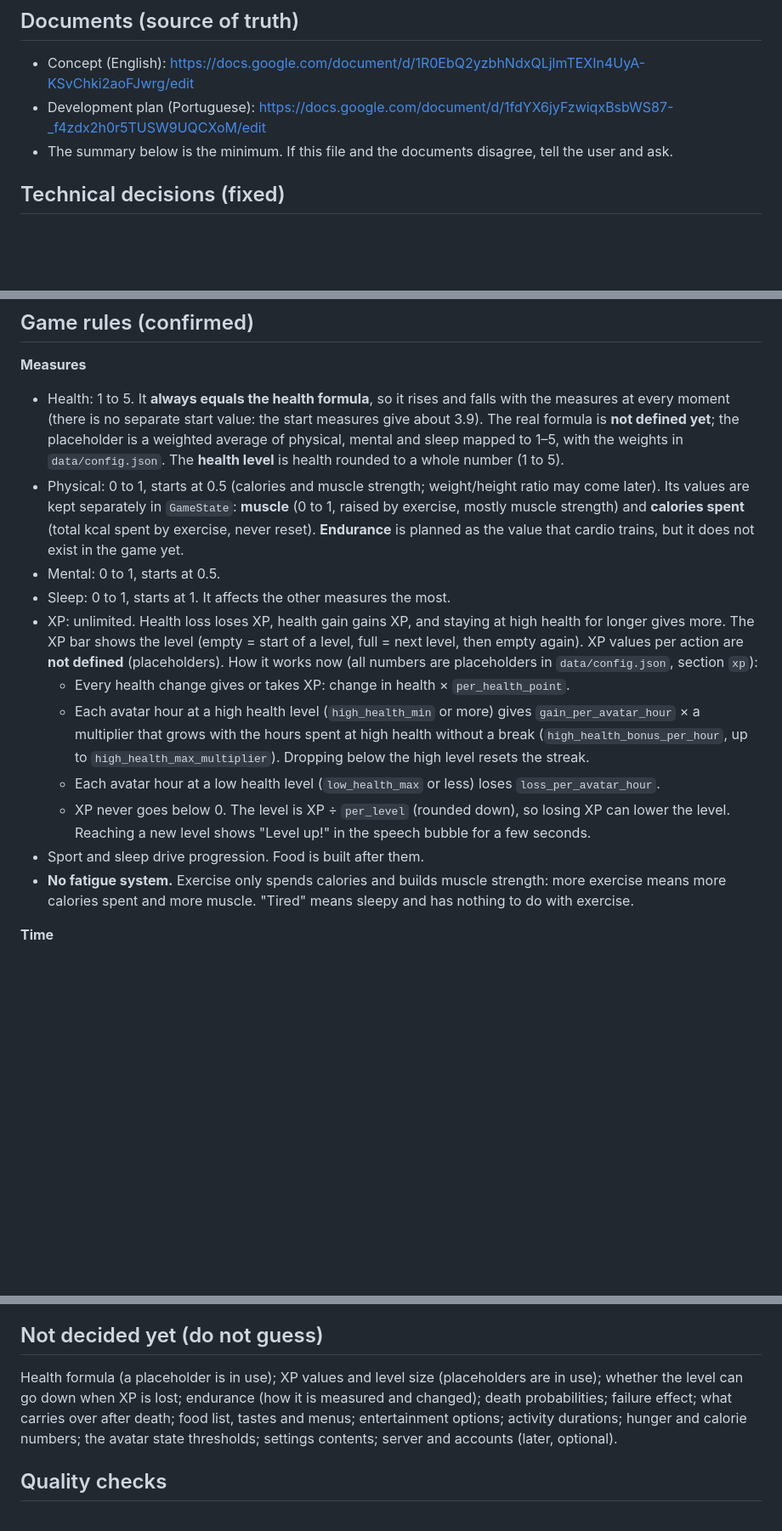
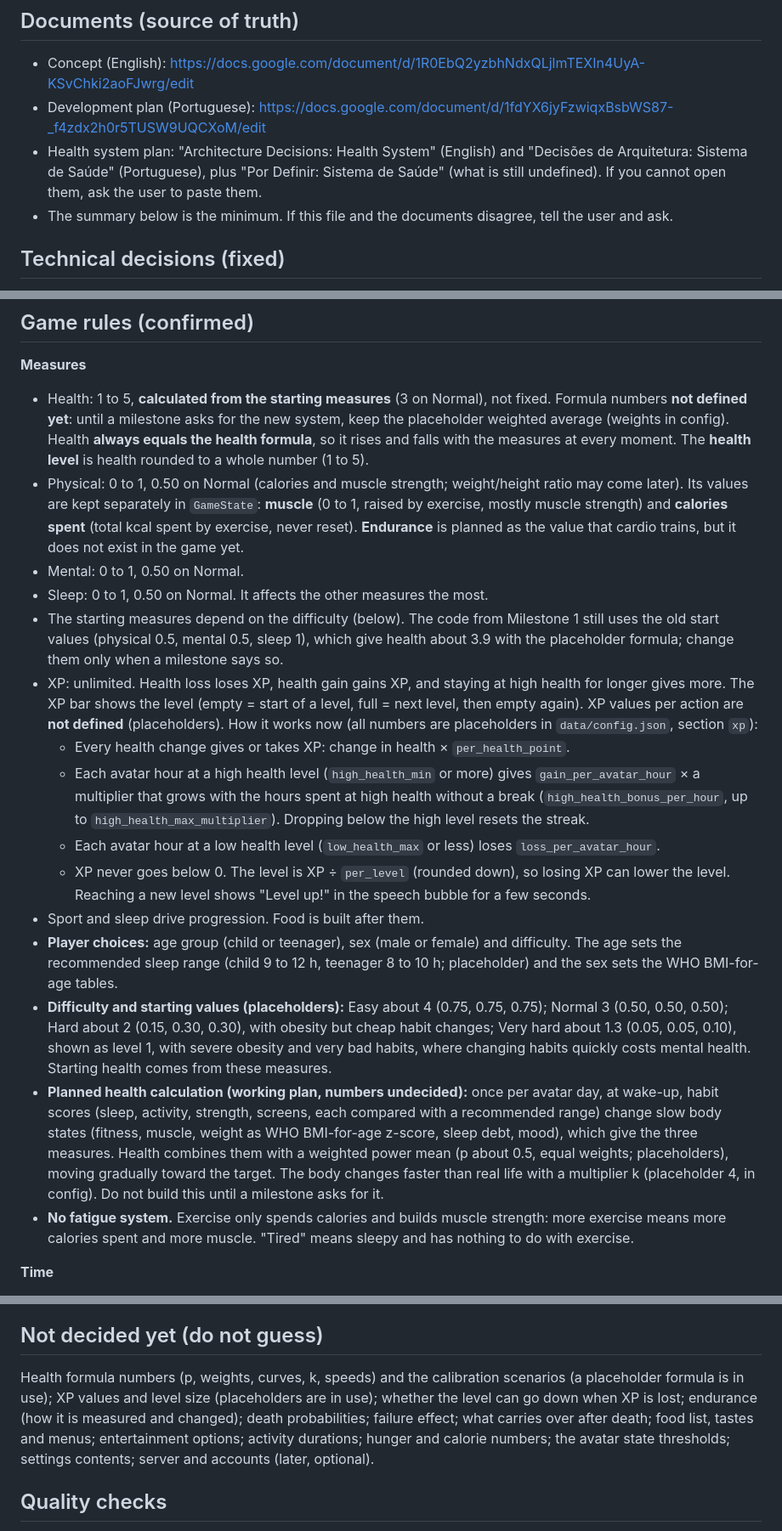
Before and after one commit to RomesQuiet/bio-streams-CMP, a Markdown page: CLAUDE.md, 3 parts joined by grey strips. Shown at 85% size. GitHub-like rendering; blank space fills up the shorter version.

Commit message:
Update CLAUDE.md: health system plan, difficulty and Task 4.5 rules

```diff
--- a/CLAUDE.md
+++ b/CLAUDE.md
@@ -20,6 +20,7 @@ The author is a 9th-grade student competing in the national phase. Goal: win and
 
 - Concept (English): https://docs.google.com/document/d/1R0EbQ2yzbhNdxQLjlmTEXIn4UyA-KSvChki2aoFJwrg/edit
 - Development plan (Portuguese): https://docs.google.com/document/d/1fdYX6jyFzwiqxBsbWS87-_f4zdx2h0r5TUSW9UQCXoM/edit
+- Health system plan: "Architecture Decisions: Health System" (English) and "Decisões de Arquitetura: Sistema de Saúde" (Portuguese), plus "Por Definir: Sistema de Saúde" (what is still undefined). If you cannot open them, ask the user to paste them.
 - The summary below is the minimum. If this file and the documents disagree, tell the user and ask.
 
 ## Technical decisions (fixed)
@@ -53,16 +54,20 @@ Autoloads: `Config`, `GameState`, `Clock`, `SaveGame`, `Activities` (the general
 ## Game rules (confirmed)
 
 **Measures**
-- Health: 1 to 5. It **always equals the health formula**, so it rises and falls with the measures at every moment (there is no separate start value: the start measures give about 3.9). The real formula is **not defined yet**; the placeholder is a weighted average of physical, mental and sleep mapped to 1–5, with the weights in `data/config.json`. The **health level** is health rounded to a whole number (1 to 5).
-- Physical: 0 to 1, starts at 0.5 (calories and muscle strength; weight/height ratio may come later). Its values are kept separately in `GameState`: **muscle** (0 to 1, raised by exercise, mostly muscle strength) and **calories spent** (total kcal spent by exercise, never reset). **Endurance** is planned as the value that cardio trains, but it does not exist in the game yet.
-- Mental: 0 to 1, starts at 0.5.
-- Sleep: 0 to 1, starts at 1. It affects the other measures the most.
+- Health: 1 to 5, **calculated from the starting measures** (3 on Normal), not fixed. Formula numbers **not defined yet**: until a milestone asks for the new system, keep the placeholder weighted average (weights in config). Health **always equals the health formula**, so it rises and falls with the measures at every moment. The **health level** is health rounded to a whole number (1 to 5).
+- Physical: 0 to 1, 0.50 on Normal (calories and muscle strength; weight/height ratio may come later). Its values are kept separately in `GameState`: **muscle** (0 to 1, raised by exercise, mostly muscle strength) and **calories spent** (total kcal spent by exercise, never reset). **Endurance** is planned as the value that cardio trains, but it does not exist in the game yet.
+- Mental: 0 to 1, 0.50 on Normal.
+- Sleep: 0 to 1, 0.50 on Normal. It affects the other measures the most.
+- The starting measures depend on the difficulty (below). The code from Milestone 1 still uses the old start values (physical 0.5, mental 0.5, sleep 1), which give health about 3.9 with the placeholder formula; change them only when a milestone says so.
 - XP: unlimited. Health loss loses XP, health gain gains XP, and staying at high health for longer gives more. The XP bar shows the level (empty = start of a level, full = next level, then empty again). XP values per action are **not defined** (placeholders). How it works now (all numbers are placeholders in `data/config.json`, section `xp`):
   - Every health change gives or takes XP: change in health × `per_health_point`.
   - Each avatar hour at a high health level (`high_health_min` or more) gives `gain_per_avatar_hour` × a multiplier that grows with the hours spent at high health without a break (`high_health_bonus_per_hour`, up to `high_health_max_multiplier`). Dropping below the high level resets the streak.
   - Each avatar hour at a low health level (`low_health_max` or less) loses `loss_per_avatar_hour`.
   - XP never goes below 0. The level is XP ÷ `per_level` (rounded down), so losing XP can lower the level. Reaching a new level shows "Level up!" in the speech bubble for a few seconds.
 - Sport and sleep drive progression. Food is built after them.
+- **Player choices:** age group (child or teenager), sex (male or female) and difficulty. The age sets the recommended sleep range (child 9 to 12 h, teenager 8 to 10 h; placeholder) and the sex sets the WHO BMI-for-age tables.
+- **Difficulty and starting values (placeholders):** Easy about 4 (0.75, 0.75, 0.75); Normal 3 (0.50, 0.50, 0.50); Hard about 2 (0.15, 0.30, 0.30), with obesity but cheap habit changes; Very hard about 1.3 (0.05, 0.05, 0.10), shown as level 1, with severe obesity and very bad habits, where changing habits quickly costs mental health. Starting health comes from these measures.
+- **Planned health calculation (working plan, numbers undecided):** once per avatar day, at wake-up, habit scores (sleep, activity, strength, screens, each compared with a recommended range) change slow body states (fitness, muscle, weight as WHO BMI-for-age z-score, sleep debt, mood), which give the three measures. Health combines them with a weighted power mean (p about 0.5, equal weights; placeholders), moving gradually toward the target. The body changes faster than real life with a multiplier k (placeholder 4, in config). Do not build this until a milestone asks for it.
 - **No fatigue system.** Exercise only spends calories and builds muscle strength: more exercise means more calories spent and more muscle. "Tired" means sleepy and has nothing to do with exercise.
 
 **Time**
@@ -101,7 +106,7 @@ Autoloads: `Config`, `GameState`, `Clock`, `SaveGame`, `Activities` (the general
 
 ## Not decided yet (do not guess)
 
-Health formula (a placeholder is in use); XP values and level size (placeholders are in use); whether the level can go down when XP is lost; endurance (how it is measured and changed); death probabilities; failure effect; what carries over after death; food list, tastes and menus; entertainment options; activity durations; hunger and calorie numbers; the avatar state thresholds; settings contents; server and accounts (later, optional).
+Health formula numbers (p, weights, curves, k, speeds) and the calibration scenarios (a placeholder formula is in use); XP values and level size (placeholders are in use); whether the level can go down when XP is lost; endurance (how it is measured and changed); death probabilities; failure effect; what carries over after death; food list, tastes and menus; entertainment options; activity durations; hunger and calorie numbers; the avatar state thresholds; settings contents; server and accounts (later, optional).
 
 ## Quality checks
 
```
